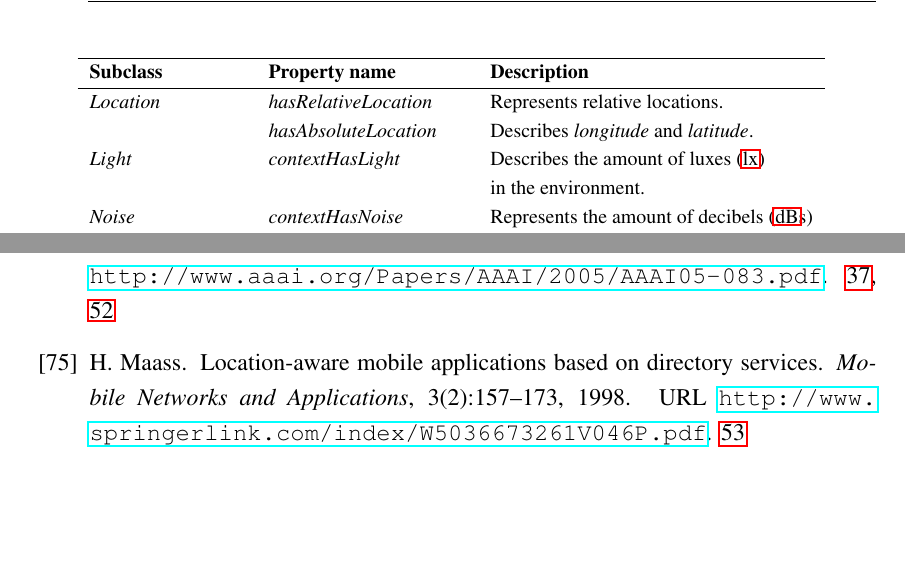
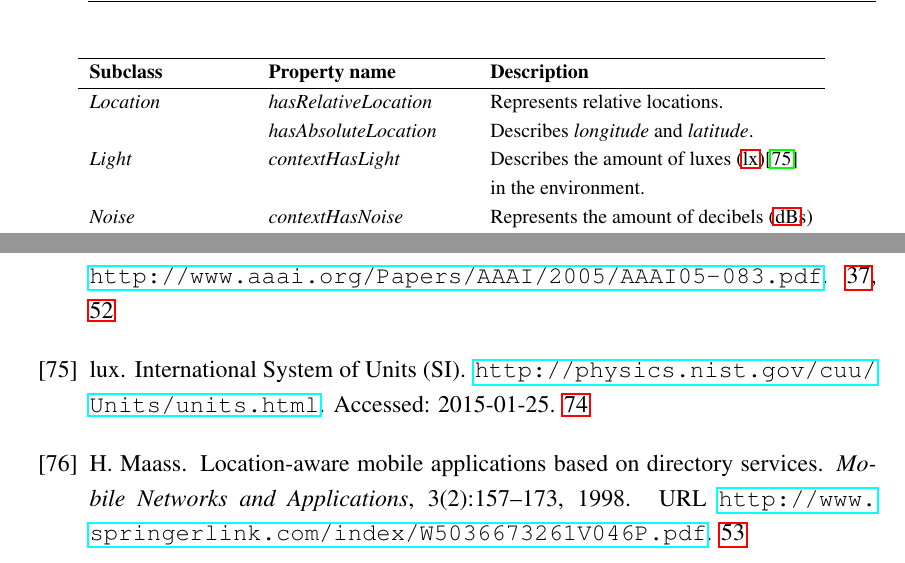
Before and after one commit to edlectrico/dissertation, a LaTeX thesis (dissertation.tex, which reads 3_ontology_model/31_ontology.tex, 9_backmatter/references.bib): two parts of pages 108 and 229 of 235, joined at a grey line, cut so that both start at the same text, the shorter picture padded with empty space. Compiled offline with pdfLaTeX; a LaTeX package or settings file that is missing is left out.

Commit message:
Lux SI cite added

```diff
--- a/3_ontology_model/31_ontology.tex
+++ b/3_ontology_model/31_ontology.tex
@@ -470,7 +470,7 @@ of the \textit{ContextCharacteristics} class.
   \hline
   \textit{Location}	& \textit{hasRelativeLocation}	& Represents relative locations.\\
 			& \textit{hasAbsoluteLocation}	& Describes \textit{longitude} and \textit{latitude}.\\
-  \textit{Light}	& \textit{contextHasLight}	& Describes the amount of \ac{lx}\\
+  \textit{Light}	& \textit{contextHasLight}	& Describes the amount of \ac{lx}\citep{lux}\\
 			& 				& in the environment.		\\
   \textit{Noise}	& \textit{contextHasNoise}	& Represents the amount of \acp{db}\\
 			& 				& in the environment.		\\
--- a/9_backmatter/references.bib
+++ b/9_backmatter/references.bib
@@ -1,5 +1,12 @@
 % This file was created with JabRef 2.7b.
 % Encoding: UTF8
+
+@misc{lux,
+  key = "lux",
+  title = {{International System of Units (SI)}},
+  howpublished = {\url{http://physics.nist.gov/cuu/Units/units.html}},
+  note = {Accessed: 2015-01-25}
+},
 
 @book{caragliu_smart_2009,
 	title = {Smart cities in Europe},
```
